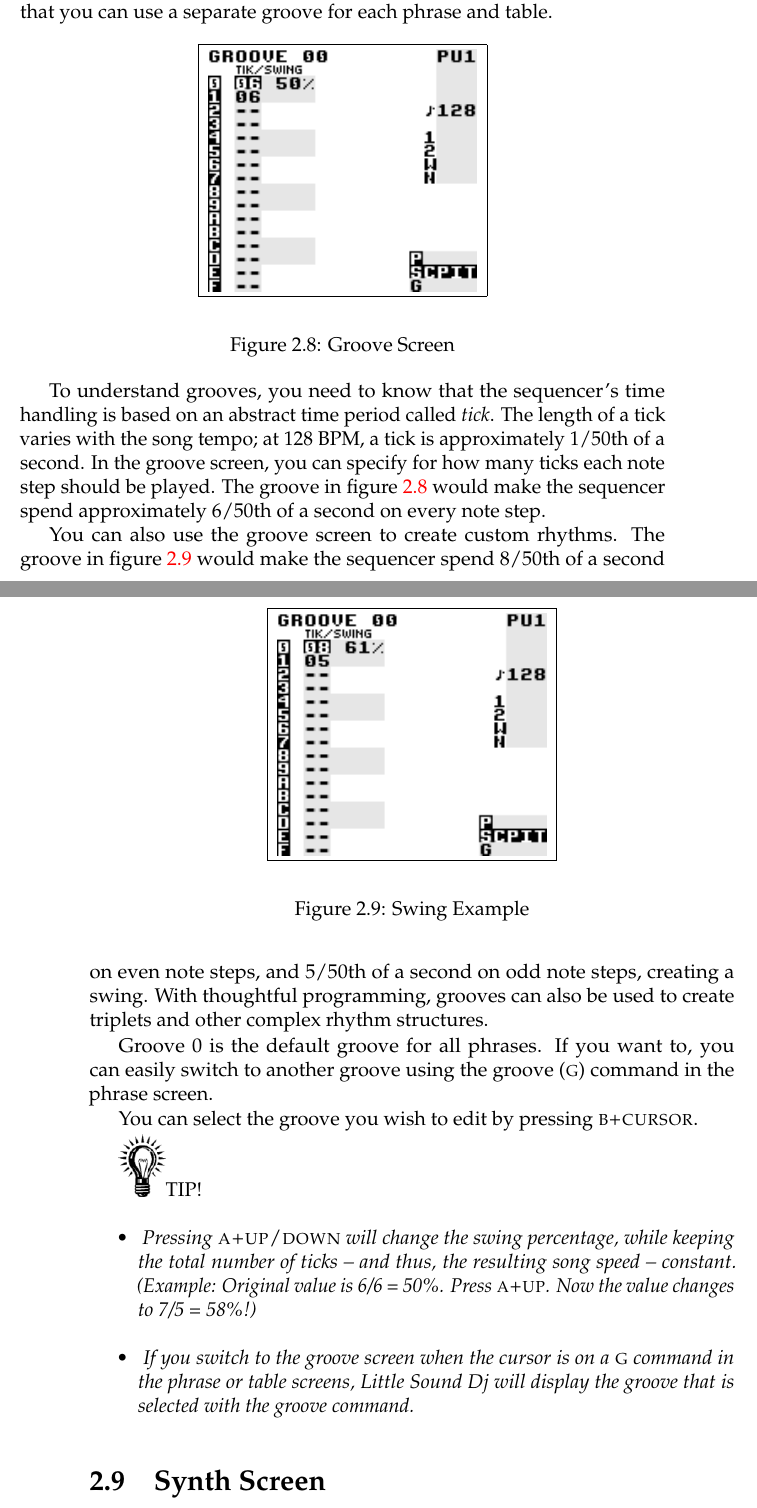
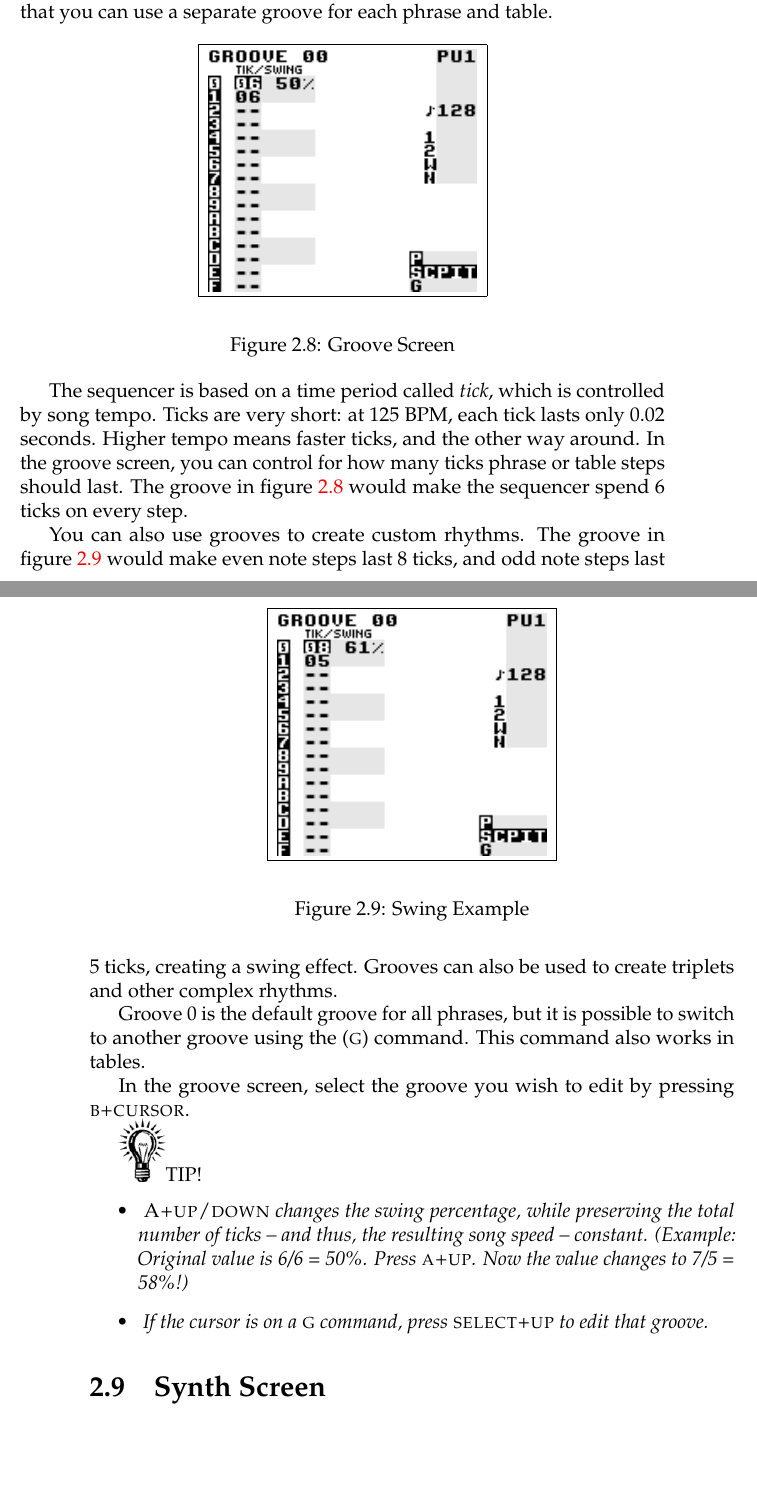
Before and after one commit to jkotlinski/lsdj-doc, a LaTeX thesis (lsdj-manual.tex, which reads screens.tex): two parts of pages 29 and 30 of 76, joined at a grey line, cut so that both start at the same text, the shorter picture padded with empty space. Compiled offline with pdfLaTeX.

Commit message:
7.2.7 tempo and groove update

```diff
--- a/screens.tex
+++ b/screens.tex
@@ -354,8 +354,8 @@ Grooves define the speed by which your phrases and tables are played back. They
 	\label{fig:groove}
 \end{figure}
 
-To understand grooves, you need to know that the sequencer's time handling is based on an abstract time period called \emph{tick}. The length of a tick varies with the song tempo; at 128 BPM, a tick is approximately 1/50th of a second. In the groove screen, you can specify for how many ticks each note step should be played.
-The groove in figure~\ref{fig:groove} would make the sequencer spend approximately 6/50th of a second on every note step.
+The sequencer is based on a time period called \emph{tick}, which is controlled by song tempo. Ticks are very short: at 125 BPM, each tick lasts only 0.02 seconds. Higher tempo means faster ticks, and the other way around. In the groove screen, you can control for how many ticks phrase or table steps should last.
+The groove in figure~\ref{fig:groove} would make the sequencer spend 6 ticks on every step.
 
 \begin{figure}[htbp]
 	\begin{center}
@@ -365,16 +365,16 @@ The groove in figure~\ref{fig:groove} would make the sequencer spend approximate
 	\label{fig:groove-swing}
 \end{figure}
 
-You can also use the groove screen to create custom rhythms. The groove in figure~\ref{fig:groove-swing} would make the sequencer spend 8/50th of a second on even note steps, and 5/50th of a second on odd note steps, creating a swing. With thoughtful programming, grooves can also be used to create triplets and other complex rhythm structures.
+You can also use grooves to create custom rhythms. The groove in figure~\ref{fig:groove-swing} would make even note steps last 8 ticks, and odd note steps last 5 ticks, creating a swing effect. Grooves can also be used to create triplets and other complex rhythms.
 
-Groove 0 is the default groove for all phrases. If you want to, you can easily switch to another groove using the groove (\textsc{g}) command in the phrase screen.
+Groove 0 is the default groove for all phrases, but it is possible to switch to another groove using the (\textsc{g}) command. This command also works in tables.
 
-You can select the groove you wish to edit by pressing \textsc{b+cursor}.
+In the groove screen, select the groove you wish to edit by pressing \textsc{b+cursor}.
 
 \includegraphics[width=1cm]{tip}TIP!
 \begin{itemize}
-	\item \textit{ Pressing \textsc{a+up/down} will change the swing percentage, while keeping the total number of ticks -- and thus, the resulting song speed -- constant. (Example: Original value is 6/6 = 50\%. Press \textsc{a+up}. Now the value changes to 7/5 = 58\%!) }
-	\item \textit{ If you switch to the groove screen when the cursor is on a \textsc{g} command in the phrase or table screens, Little Sound Dj will display the groove that is selected with the groove command.}
+	\item \textit{ \textsc{A+up/down} changes the swing percentage, while preserving the total number of ticks -- and thus, the resulting song speed -- constant. (Example: Original value is 6/6 = 50\%. Press \textsc{a+up}. Now the value changes to 7/5 = 58\%!) }
+    \item \textit{ If the cursor is on a \textsc{g} command, press \textsc{select+up} to edit that groove. }
 \end{itemize}
 
 \section{Synth Screen}
```
Also changed, not shown: commands.tex (+5 -2 lines).
